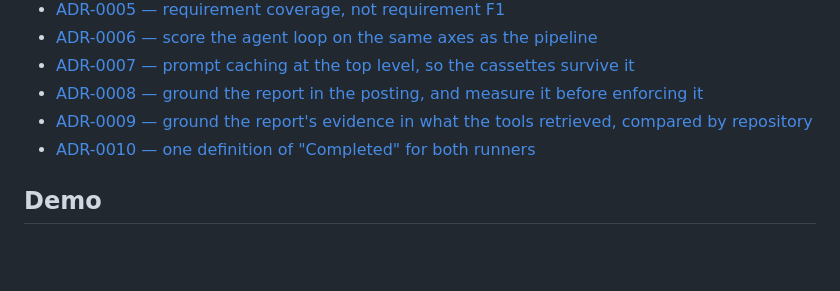
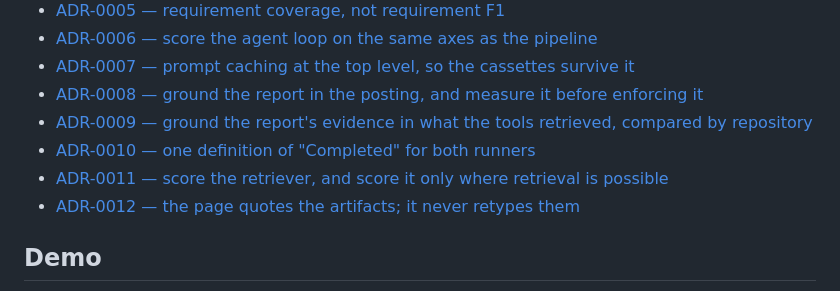
Before and after one commit to P0w3r223/apply-scout, a Markdown page: README.md, the part around the change. Rendered like a GitHub page; blank space fills up the shorter version.

```diff
--- a/README.md
+++ b/README.md
@@ -504,6 +504,8 @@ much reaches*.
 - [ADR-0008 — ground the report in the posting, and measure it before enforcing it](docs/decisions/0008_grounding_the_report.md)
 - [ADR-0009 — ground the report's evidence in what the tools retrieved, compared by repository](docs/decisions/0009_evidence_grounding.md)
 - [ADR-0010 — one definition of "Completed" for both runners](docs/decisions/0010_one_definition_of_completed.md)
+- [ADR-0011 — score the retriever, and score it only where retrieval is possible](docs/decisions/0011_scoring_the_retriever.md)
+- [ADR-0012 — the page quotes the artifacts; it never retypes them](docs/decisions/0012_the_page_quotes_the_artifacts.md)
 
 ## Demo
 
```
Also changed, not shown: docs/decisions/0012_the_page_quotes_the_artifacts.md (added, +108 -0 lines).
